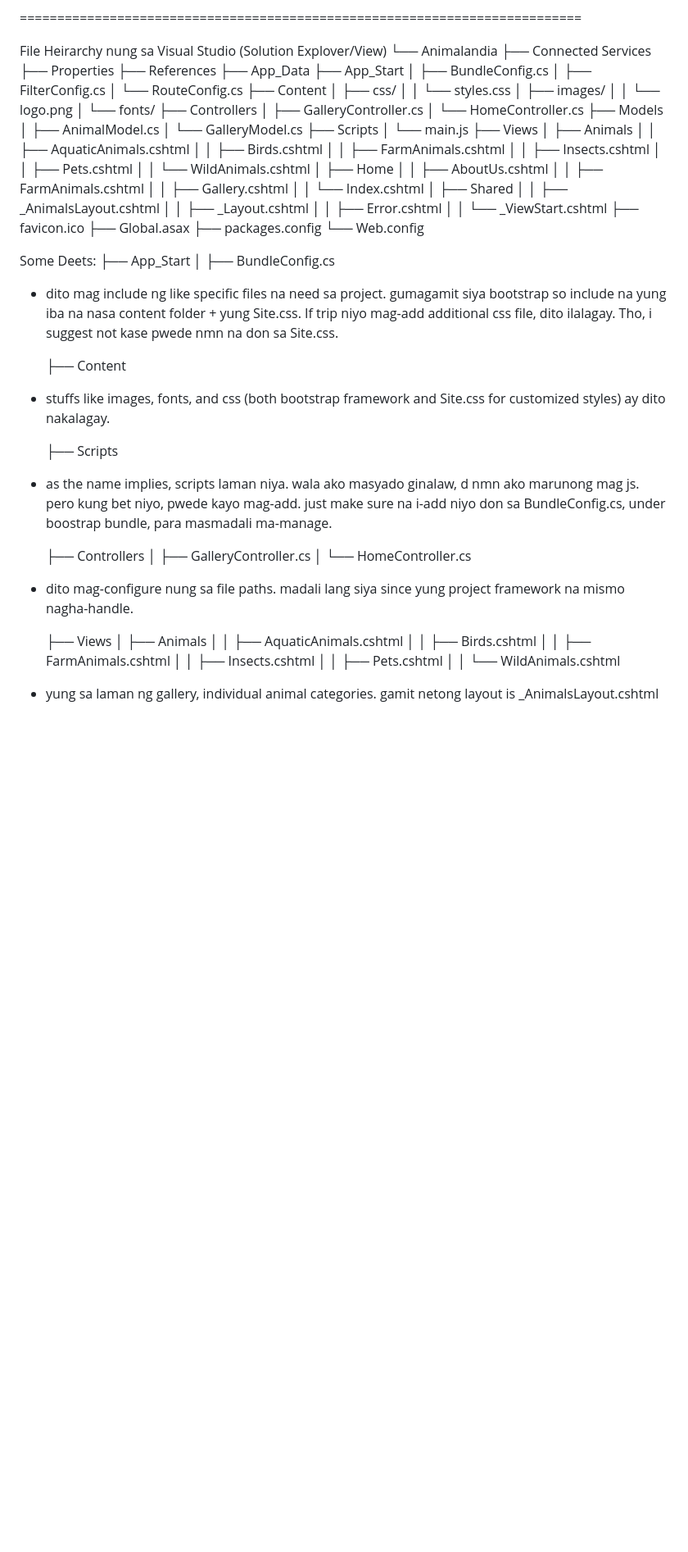
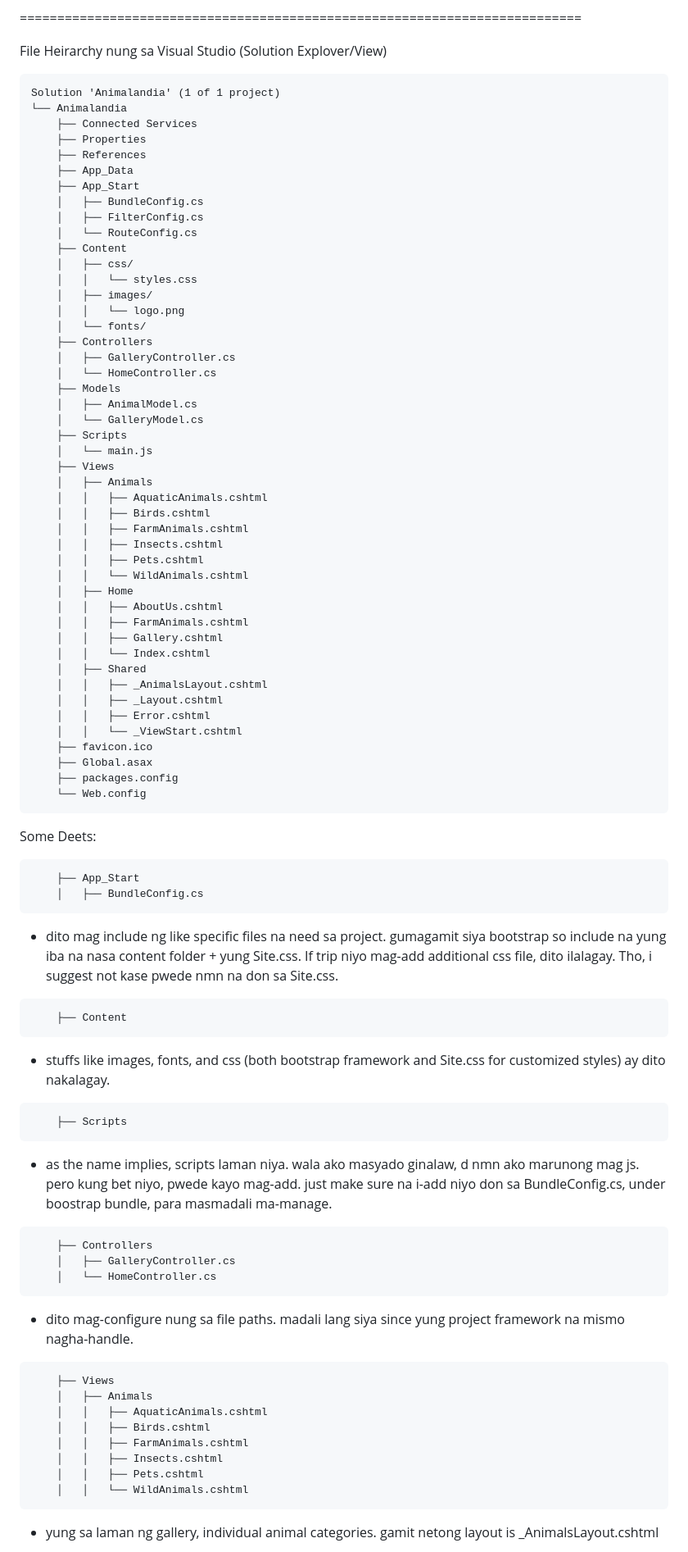
Before and after one commit to EmilB107/Animalandia, a Markdown page: README.md, the part around one of its changes. Shown at 82% size. Rendered like a GitHub page; blank space fills up the shorter version.

````diff
--- a/README.md
+++ b/README.md
@@ -42,6 +42,8 @@ Option 3 - Vistual Studio
 ===========================================================================
 
 File Heirarchy nung sa Visual Studio (Solution Explover/View)
+```
+Solution 'Animalandia' (1 of 1 project)
 └── Animalandia
     ├── Connected Services
     ├── Properties
@@ -87,26 +89,36 @@ File Heirarchy nung sa Visual Studio (Solution Explover/View)
     ├── Global.asax
     ├── packages.config
     └── Web.config
+```
 
 Some Deets:
+```
     ├── App_Start
     │   ├── BundleConfig.cs
+```
 - dito mag include ng like specific files na need sa project.
 gumagamit siya bootstrap so include na yung iba na nasa content folder + yung Site.css.
 If trip niyo mag-add additional css file, dito ilalagay. Tho, i suggest not kase pwede nmn na don sa Site.css.
 
+```
     ├── Content
+```
 - stuffs like images, fonts, and css (both bootstrap framework and Site.css for customized styles) ay dito nakalagay.
 
+```
     ├── Scripts
+```
 - as the name implies, scripts laman niya. wala ako masyado ginalaw, d nmn ako marunong mag js. pero kung bet niyo, pwede kayo mag-add.
 just make sure na i-add niyo don sa BundleConfig.cs, under boostrap bundle, para masmadali ma-manage.
 
+```
     ├── Controllers
     │   ├── GalleryController.cs
     │   └── HomeController.cs
+```
 - dito mag-configure nung sa file paths. madali lang siya since yung project framework na mismo nagha-handle.
 
+```
     ├── Views
     │   ├── Animals
     │   │   ├── AquaticAnimals.cshtml
@@ -115,5 +127,6 @@ just make sure na i-add niyo don sa BundleConfig.cs, under boostrap bundle, para
     │   │   ├── Insects.cshtml
     │   │   ├── Pets.cshtml
     │   │   └── WildAnimals.cshtml
+```
 - yung sa laman ng gallery, individual animal categories. gamit netong layout is _AnimalsLayout.cshtml
 
````
Also changed, not shown: other parts of README.md (+4 -0 lines).
